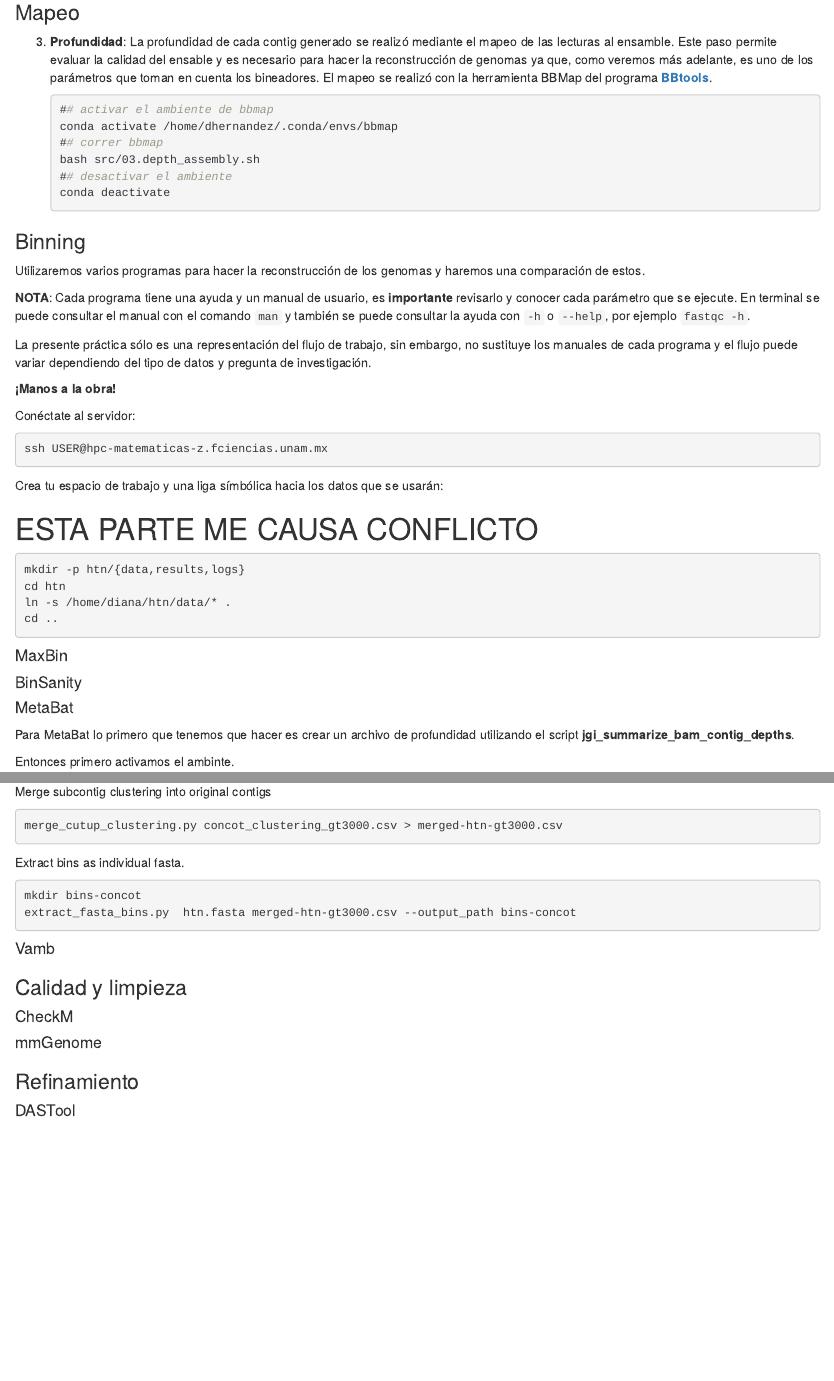
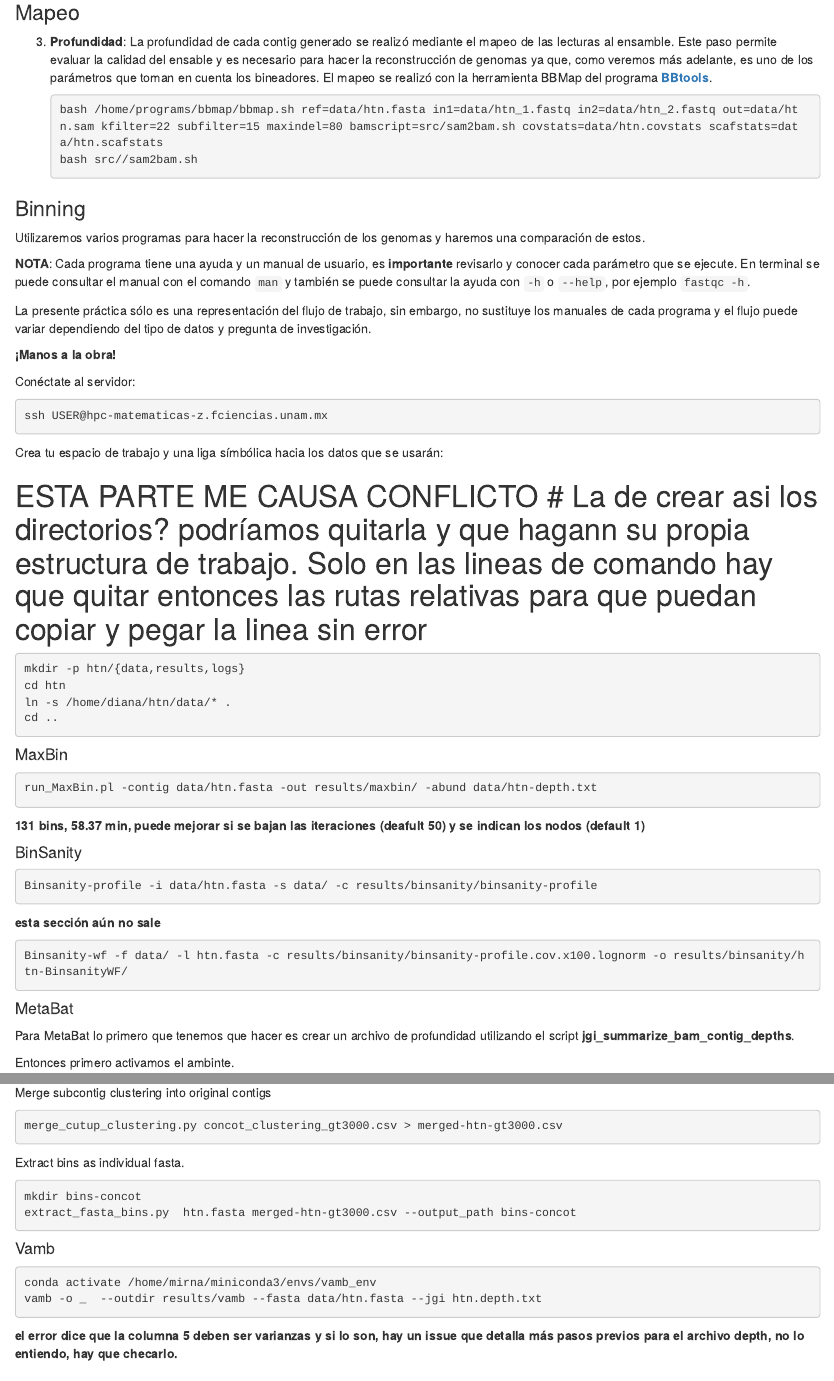
Before and after one commit to mirnavazquez/CDSB_2022, an R Markdown document (Rmarkdown/TIBs-CDSB-Binning.Rmd): the page in a window 1100 px wide, from 140 px down, and a second part further down, joined at a grey line. Rendered offline with R 4.5, knitr and Pandoc, with nearby package versions.

Commit message:
Update TIBs-CDSB-Binning.Rmd

````diff
--- a/Rmarkdown/TIBs-CDSB-Binning.Rmd
+++ b/Rmarkdown/TIBs-CDSB-Binning.Rmd
@@ -10,12 +10,8 @@ output: html_document
 3. **Profundidad**: La profundidad de cada contig generado se realizó mediante el mapeo de las lecturas al ensamble. Este paso permite evaluar la calidad del ensable y es necesario para hacer la reconstrucción de genomas ya que, como veremos más adelante, es uno de los parámetros que toman en cuenta los bineadores. El mapeo se realizó con la herramienta BBMap del programa **[BBtools](https://jgi.doe.gov/data-and-tools/software-tools/bbtools/)**.
 
    ```shell
-   ## activar el ambiente de bbmap
-   conda activate /home/dhernandez/.conda/envs/bbmap
-   ## correr bbmap
-   bash src/03.depth_assembly.sh
-   ## desactivar el ambiente
-   conda deactivate
+   bash /home/programs/bbmap/bbmap.sh ref=data/htn.fasta in1=data/htn_1.fastq in2=data/htn_2.fastq out=data/htn.sam kfilter=22 subfilter=15 maxindel=80 bamscript=src/sam2bam.sh covstats=data/htn.covstats scafstats=data/htn.scafstats
+   bash src//sam2bam.sh
    ```
 
 ### Binning
@@ -36,7 +32,9 @@ ssh USER@hpc-matematicas-z.fciencias.unam.mx
 
 Crea tu espacio de trabajo y una liga símbólica hacia los datos que se usarán:
 
-# ESTA PARTE ME CAUSA CONFLICTO
+# ESTA PARTE ME CAUSA CONFLICTO # La de crear asi los directorios? podríamos quitarla y que hagann su propia estructura de trabajo. Solo en las lineas de comando hay que quitar entonces las rutas relativas para que puedan copiar y pegar la linea sin error
+
+
 ```shell
 mkdir -p htn/{data,results,logs}
 cd htn
@@ -46,7 +44,21 @@ cd ..
 
 #### MaxBin
 
+```{bash run MaxBin2, eval=FALSE}
+run_MaxBin.pl -contig data/htn.fasta -out results/maxbin/ -abund data/htn-depth.txt
+```
+**131 bins, 58.37 min, puede mejorar si se bajan las iteraciones (deafult 50) y se indican los nodos (default 1)**
+
 #### BinSanity
+
+```{bash create normalized coverage file, eval=FALSE}
+Binsanity-profile -i data/htn.fasta -s data/ -c results/binsanity/binsanity-profile
+```
+
+**esta sección aún no sale**
+```{bash run Binsanity-wf, eval=FALSE}
+Binsanity-wf -f data/ -l htn.fasta -c results/binsanity/binsanity-profile.cov.x100.lognorm -o results/binsanity/htn-BinsanityWF/
+```
 
 #### MetaBat
 
@@ -136,6 +148,11 @@ extract_fasta_bins.py  htn.fasta merged-htn-gt3000.csv --output_path bins-concot
 ```
 
 #### Vamb
+```{bash activate environment, eval=FALSE}
+conda activate /home/mirna/miniconda3/envs/vamb_env
+vamb -o _  --outdir results/vamb --fasta data/htn.fasta --jgi htn.depth.txt
+```
+**el error dice que la columna 5 deben ser varianzas y si lo son, hay un issue que detalla más pasos previos para el archivo depth, no lo entiendo, hay que checarlo.**
 
 ### Calidad y limpieza
 
````
